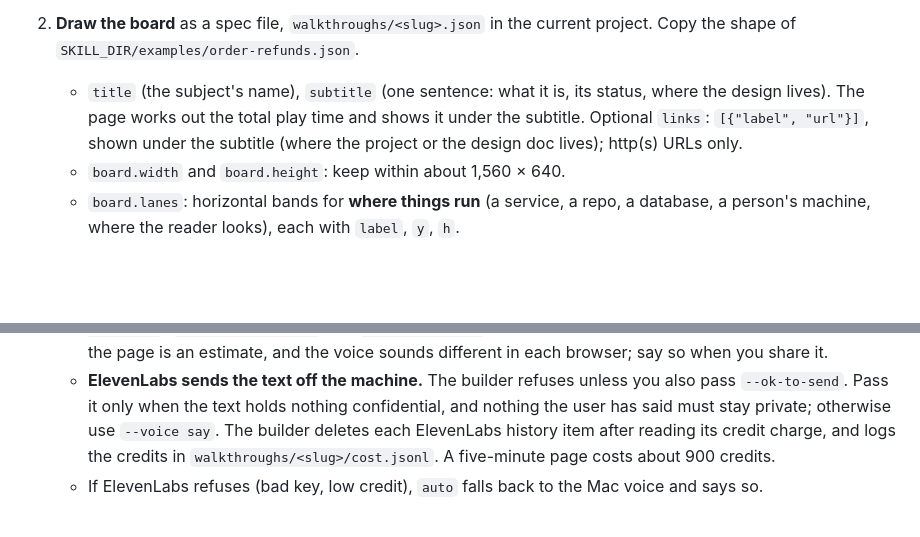
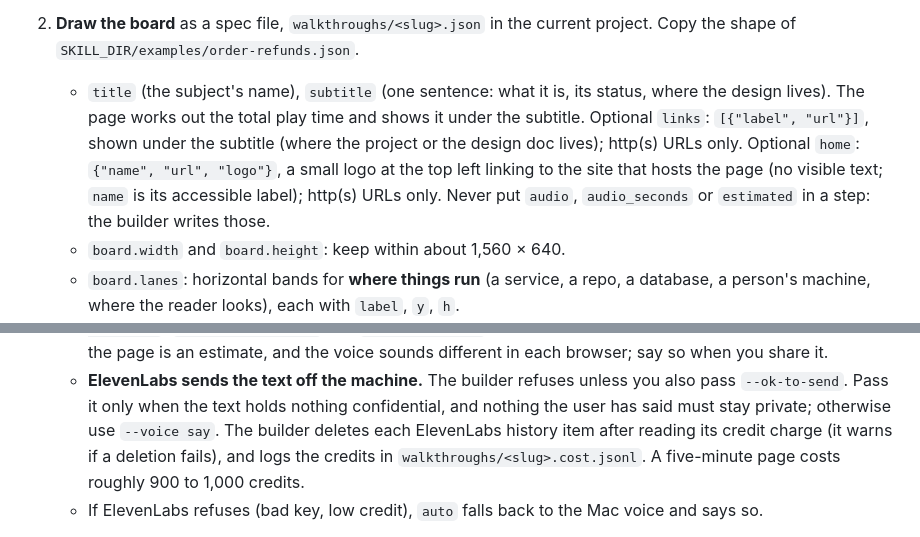
Before and after one commit to djdub/whiteboard-walkthrough, a Markdown page: skills/walkthrough/SKILL.md, 2 parts joined by grey strips. Rendered like a GitHub page; blank space fills up the shorter version.

```diff
--- a/skills/walkthrough/SKILL.md
+++ b/skills/walkthrough/SKILL.md
@@ -32,7 +32,10 @@ skill's base directory when it loads it; call it `SKILL_DIR` below.
    `SKILL_DIR/examples/order-refunds.json`.
    - `title` (the subject's name), `subtitle` (one sentence: what it is, its status, where the design lives). The page
      works out the total play time and shows it under the subtitle. Optional `links`: `[{"label", "url"}]`, shown
-     under the subtitle (where the project or the design doc lives); http(s) URLs only.
+     under the subtitle (where the project or the design doc lives); http(s) URLs only. Optional `home`:
+     `{"name", "url", "logo"}`, a small logo at the top left linking to the site that hosts the page (no visible text;
+     `name` is its accessible label); http(s) URLs only. Never put `audio`, `audio_seconds` or `estimated` in a step:
+     the builder writes those.
    - `board.width` and `board.height`: keep within about 1,560 × 640.
    - `board.lanes`: horizontal bands for **where things run** (a service, a repo, a database, a person's machine, where
      the reader looks), each with `label`, `y`, `h`.
@@ -73,8 +76,9 @@ skill's base directory when it loads it; call it `SKILL_DIR` below.
      page is an estimate, and the voice sounds different in each browser; say so when you share it.
    - **ElevenLabs sends the text off the machine.** The builder refuses unless you also pass `--ok-to-send`. Pass it
      only when the text holds nothing confidential, and nothing the user has said must stay private; otherwise use
-     `--voice say`. The builder deletes each ElevenLabs history item after reading its credit charge, and logs the
-     credits in `walkthroughs/<slug>/cost.jsonl`. A five-minute page costs about 900 credits.
+     `--voice say`. The builder deletes each ElevenLabs history item after reading its credit charge (it warns if a
+     deletion fails), and logs the credits in `walkthroughs/<slug>.cost.jsonl`. A five-minute page costs roughly 900
+     to 1,000 credits.
    - If ElevenLabs refuses (bad key, low credit), `auto` falls back to the Mac voice and says so.
 
 5. **Look once, then share.** If Chrome is installed and you may run it, take one screenshot and look at it before sharing:
```
Also changed, not shown: README.md (+6 -4 lines), docs/how-it-works.png, 5 other files.
